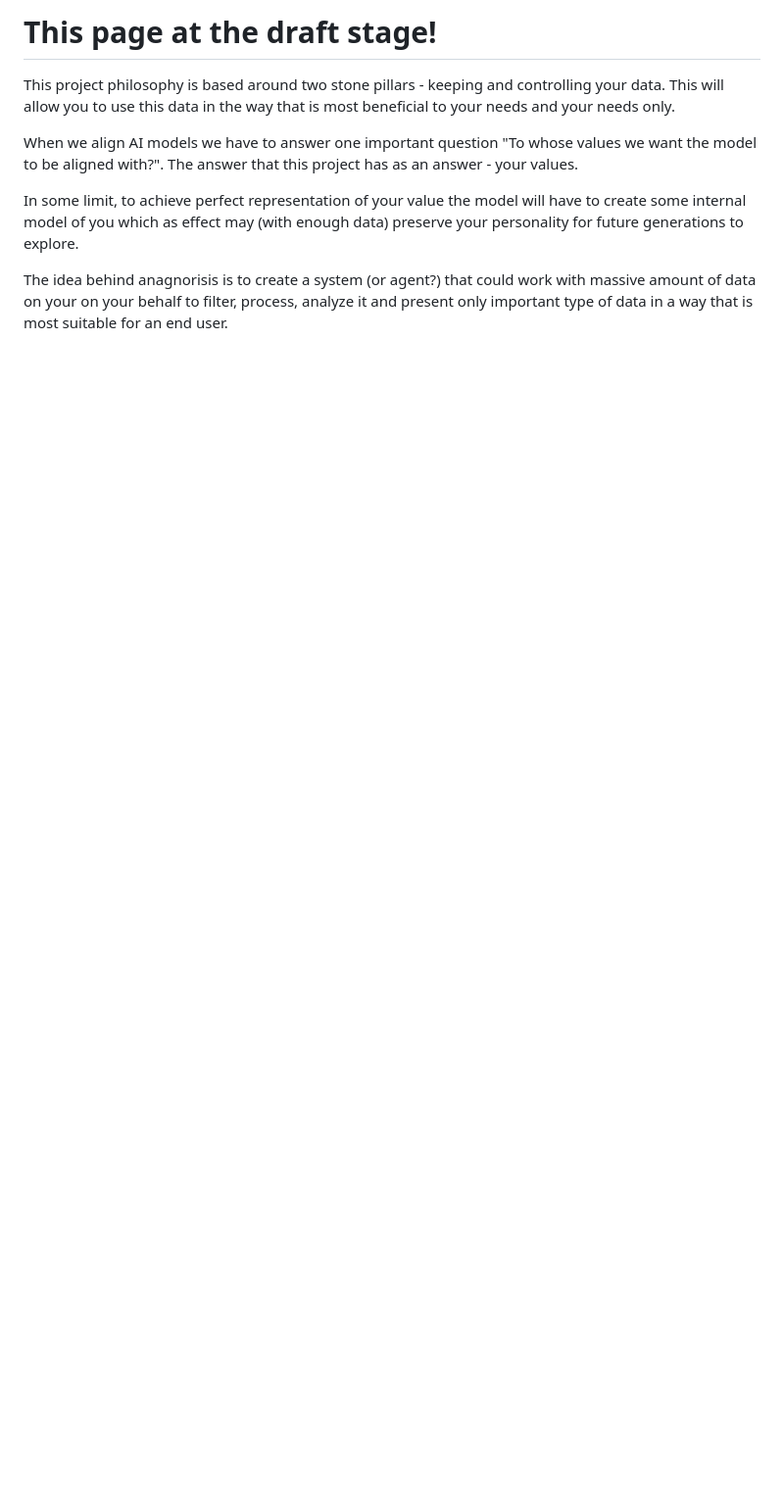
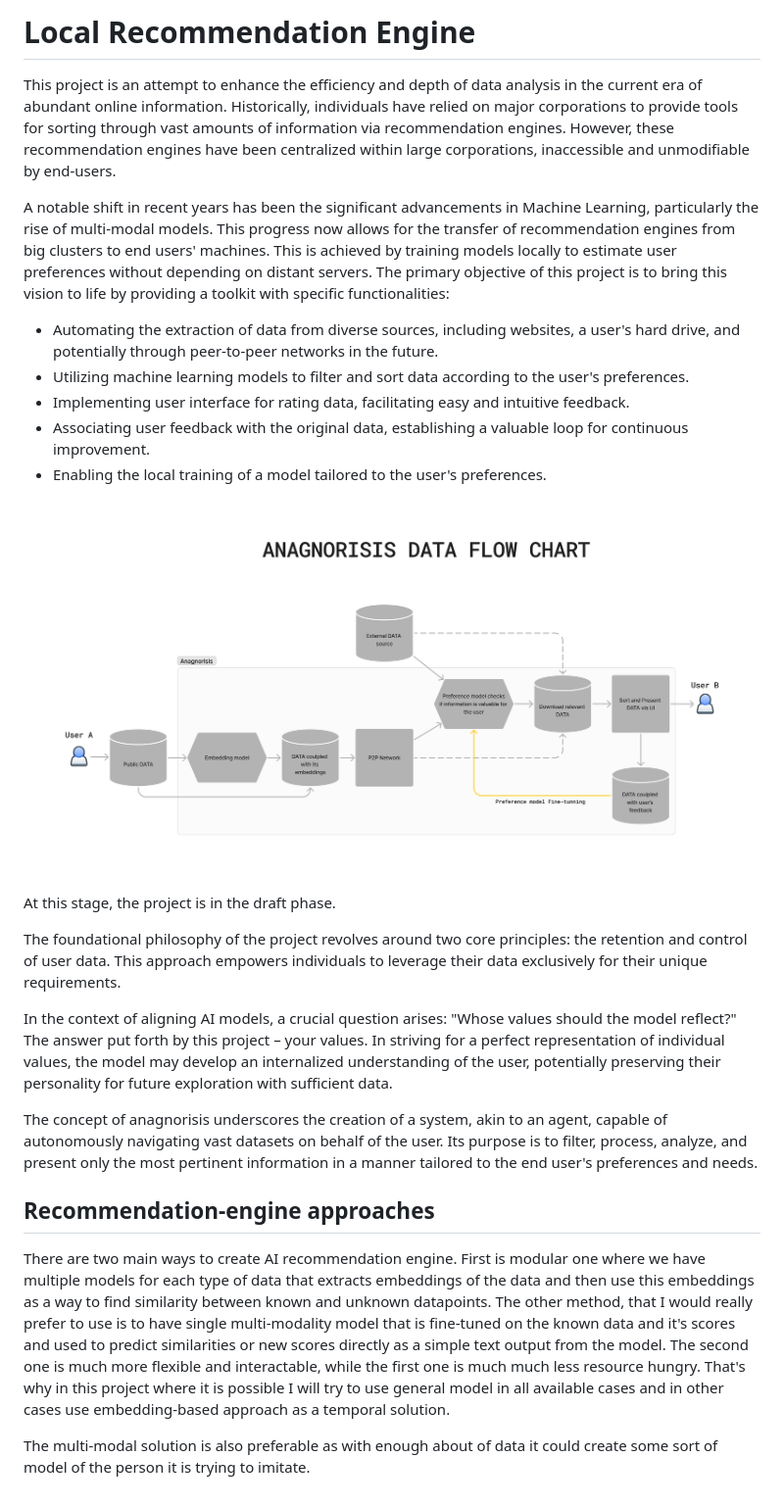
Before and after one commit to volotat/Anagnorisis, a Markdown page: wiki/philosophy.md, the part around the change. Shown: that part at 98% size. Rendered like a GitHub page; pictures changed too: static/anagnorisis_data_flow_chart.png (added); blank space fills up the shorter version.

```diff
--- a/wiki/philosophy.md
+++ b/wiki/philosophy.md
@@ -1,8 +1,26 @@
-# This page at the draft stage!
-This project philosophy is based around two stone pillars - keeping and controlling your data. This will allow you to use this data in the way that is most beneficial to your needs and your needs only.
+# Local Recommendation Engine
 
-When we align AI models we have to answer one important question "To whose values we want the model to be aligned with?". The answer that this project has as an answer - your values.
+This project is an attempt to enhance the efficiency and depth of data analysis in the current era of abundant online information. Historically, individuals have relied on major corporations to provide tools for sorting through vast amounts of information via recommendation engines. However, these recommendation engines have been centralized within large corporations, inaccessible and unmodifiable by end-users.
 
-In some limit, to achieve perfect representation of your value the model will have to create some internal model of you which as effect may (with enough data) preserve your personality for future generations to explore.
+A notable shift in recent years has been the significant advancements in Machine Learning, particularly the rise of multi-modal models. This progress now allows for the transfer of recommendation engines from big clusters to end users' machines. This is achieved by training models locally to estimate user preferences without depending on distant servers. The primary objective of this project is to bring this vision to life by providing a toolkit with specific functionalities:
 
-The idea behind anagnorisis is to create a system (or agent?) that could work with massive amount of data on your on your behalf to filter, process, analyze it and present only important type of data in a way that is most suitable for an end user.
+* Automating the extraction of data from diverse sources, including websites, a user's hard drive, and potentially through peer-to-peer networks in the future.
+* Utilizing machine learning models to filter and sort data according to the user's preferences.
+* Implementing user interface for rating data, facilitating easy and intuitive feedback.
+* Associating user feedback with the original data, establishing a valuable loop for continuous improvement.
+* Enabling the local training of a model tailored to the user's preferences.
+
+![anagnorisis data flow chart](/static/anagnorisis_data_flow_chart.png)
+
+At this stage, the project is in the draft phase.
+
+The foundational philosophy of the project revolves around two core principles: the retention and control of user data. This approach empowers individuals to leverage their data exclusively for their unique requirements.
+
+In the context of aligning AI models, a crucial question arises: "Whose values should the model reflect?" The answer put forth by this project – your values. In striving for a perfect representation of individual values, the model may develop an internalized understanding of the user, potentially preserving their personality for future exploration with sufficient data.
+
+The concept of anagnorisis underscores the creation of a system, akin to an agent, capable of autonomously navigating vast datasets on behalf of the user. Its purpose is to filter, process, analyze, and present only the most pertinent information in a manner tailored to the end user's preferences and needs.
+
+## Recommendation-engine approaches
+There are two main ways to create AI recommendation engine. First is modular one where we have multiple models for each type of data that extracts embeddings of the data and then use this embeddings as a way to find similarity between known and unknown datapoints. The other method, that I would really prefer to use is to have single multi-modality model that is fine-tuned on the known data and it's scores and used to predict similarities or new scores directly as a simple text output from the model. The second one is much more flexible and interactable, while the first one is much much less resource hungry. That's why in this project where it is possible I will try to use general model in all available cases and in other cases use embedding-based approach as a temporal solution.
+
+The multi-modal solution is also preferable as with enough about of data it could create some sort of model of the person it is trying to imitate.
```
Also changed, not shown: wiki/change_history.md (+7 -0 lines), 13 other files.
